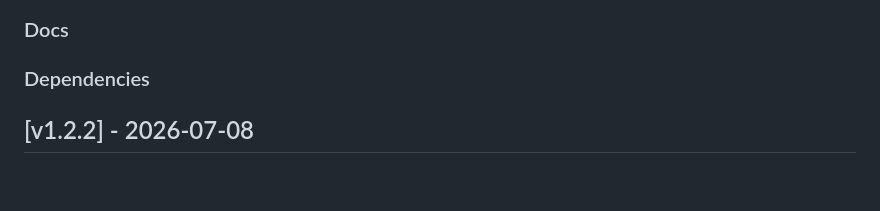
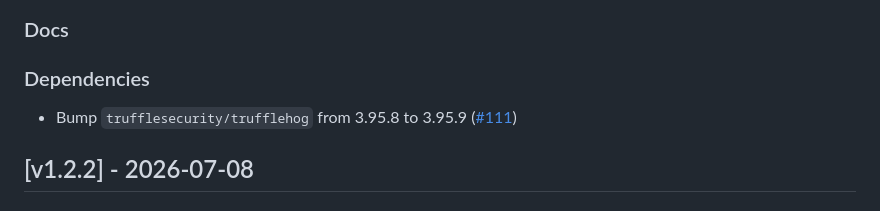
Before and after one commit to isolinear-labs/Neosynth, a Markdown page: CHANGELOG.md, the part around the change. GitHub-like rendering; blank space fills up the shorter version.

Commit message:
docs(CHANGELOG.md): add dependency bump from dependabot

```diff
--- a/CHANGELOG.md
+++ b/CHANGELOG.md
@@ -9,6 +9,7 @@
 ### Docs
 
 ### Dependencies
+- Bump `trufflesecurity/trufflehog` from 3.95.8 to 3.95.9 ([#111](https://github.com/isolinear-labs/Neosynth/pull/111))
 
 ## [v1.2.2] - 2026-07-08
 
```
